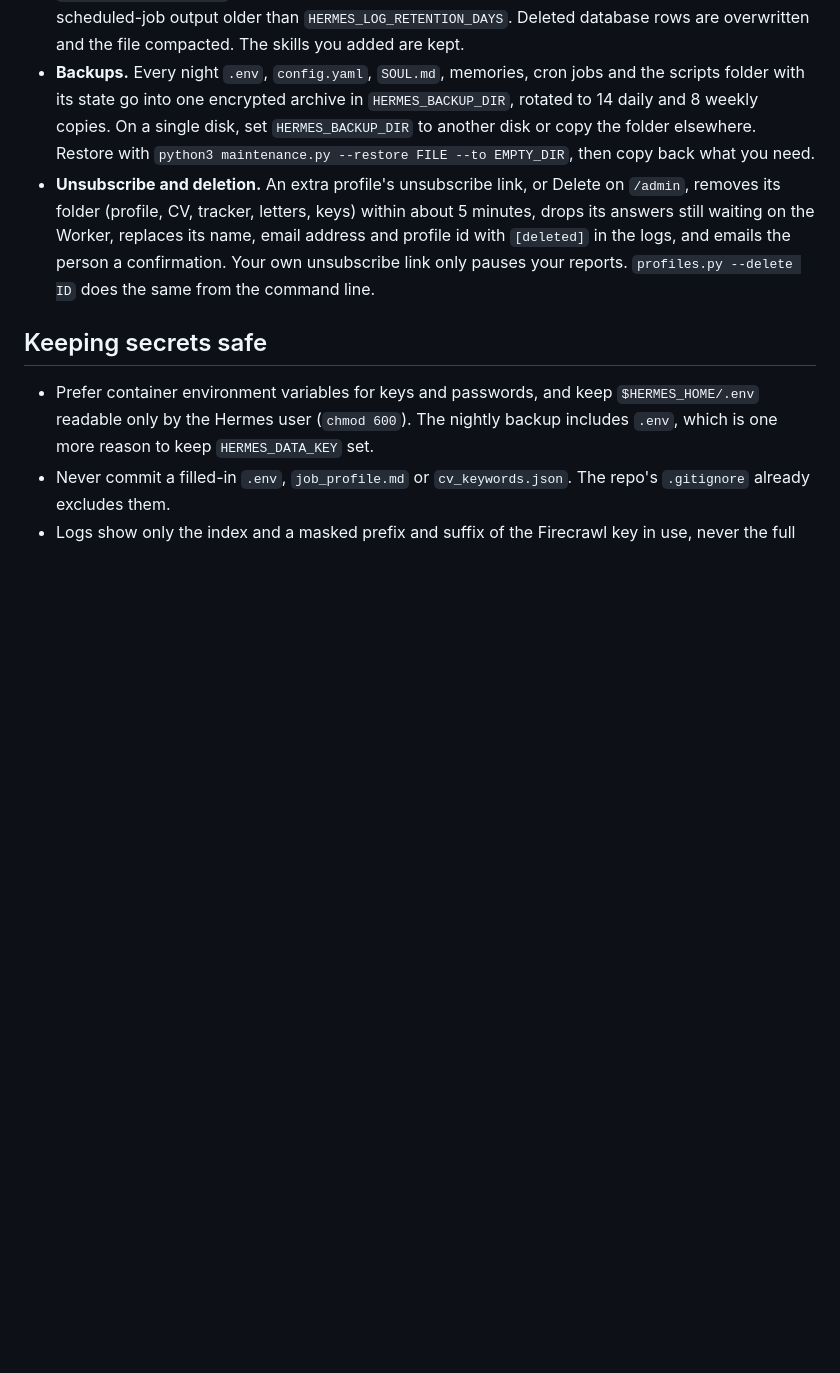
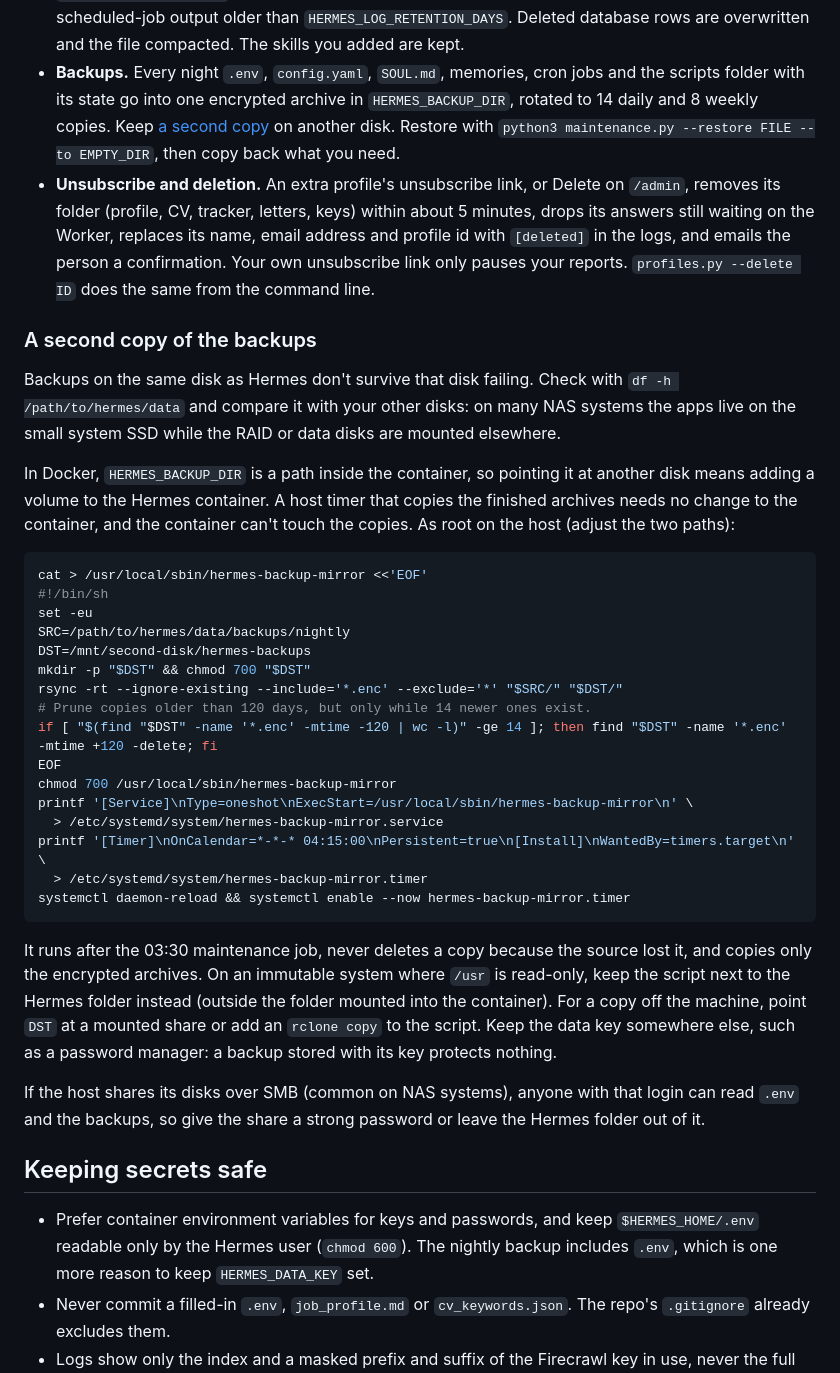
Before and after one commit to Metaheurist/HermitShell, a Markdown page: docs/configuration.md, the part around the change. GitHub-like rendering; blank space fills up the shorter version.

Commit message:
Docs: keep a second copy of the backups on another disk
Explains how to check whether the backups share a disk with Hermes (on many
NAS systems the apps live on the system SSD, not the RAID), gives a host
systemd timer that copies the encrypted archives to another disk or share
without changing the container, and warns that SMB shares of the Hermes folder
expose .env and the backups.

````diff
--- a/docs/configuration.md
+++ b/docs/configuration.md
@@ -149,14 +149,54 @@ This is how it is carried out:
   overwritten and the file compacted. The skills you added are kept.
 - **Backups.** Every night `.env`, `config.yaml`, `SOUL.md`, memories, cron jobs and the scripts
   folder with its state go into one encrypted archive in `HERMES_BACKUP_DIR`, rotated to 14 daily
-  and 8 weekly copies. On a single disk, set `HERMES_BACKUP_DIR` to another disk or copy the folder
-  elsewhere. Restore with `python3 maintenance.py --restore FILE --to EMPTY_DIR`, then copy back
+  and 8 weekly copies. Keep [a second copy](#a-second-copy-of-the-backups) on another disk.
+  Restore with `python3 maintenance.py --restore FILE --to EMPTY_DIR`, then copy back
   what you need.
 - **Unsubscribe and deletion.** An extra profile's unsubscribe link, or Delete on `/admin`,
   removes its folder (profile, CV, tracker, letters, keys) within about 5 minutes, drops its
   answers still waiting on the Worker, replaces its name, email address and profile id with
   `[deleted]` in the logs, and emails the person a confirmation. Your own unsubscribe link only
   pauses your reports. `profiles.py --delete ID` does the same from the command line.
+
+### A second copy of the backups
+
+Backups on the same disk as Hermes don't survive that disk failing. Check with
+`df -h /path/to/hermes/data` and compare it with your other disks: on many NAS systems the apps
+live on the small system SSD while the RAID or data disks are mounted elsewhere.
+
+In Docker, `HERMES_BACKUP_DIR` is a path inside the container, so pointing it at another disk means
+adding a volume to the Hermes container. A host timer that copies the finished archives needs no
+change to the container, and the container can't touch the copies. As root on the host (adjust the
+two paths):
+
+```sh
+cat > /usr/local/sbin/hermes-backup-mirror <<'EOF'
+#!/bin/sh
+set -eu
+SRC=/path/to/hermes/data/backups/nightly
+DST=/mnt/second-disk/hermes-backups
+mkdir -p "$DST" && chmod 700 "$DST"
+rsync -rt --ignore-existing --include='*.enc' --exclude='*' "$SRC/" "$DST/"
+# Prune copies older than 120 days, but only while 14 newer ones exist.
+if [ "$(find "$DST" -name '*.enc' -mtime -120 | wc -l)" -ge 14 ]; then find "$DST" -name '*.enc' -mtime +120 -delete; fi
+EOF
+chmod 700 /usr/local/sbin/hermes-backup-mirror
+printf '[Service]\nType=oneshot\nExecStart=/usr/local/sbin/hermes-backup-mirror\n' \
+  > /etc/systemd/system/hermes-backup-mirror.service
+printf '[Timer]\nOnCalendar=*-*-* 04:15:00\nPersistent=true\n[Install]\nWantedBy=timers.target\n' \
+  > /etc/systemd/system/hermes-backup-mirror.timer
+systemctl daemon-reload && systemctl enable --now hermes-backup-mirror.timer
+```
+
+It runs after the 03:30 maintenance job, never deletes a copy because the source lost it, and
+copies only the encrypted archives. On an immutable system where `/usr` is read-only, keep the
+script next to the Hermes folder instead (outside the folder mounted into the container). For a
+copy off the machine, point `DST` at a mounted share or add an `rclone copy` to the script. Keep
+the data key somewhere else, such as a password manager: a backup stored with its key protects
+nothing.
+
+If the host shares its disks over SMB (common on NAS systems), anyone with that login can read
+`.env` and the backups, so give the share a strong password or leave the Hermes folder out of it.
 
 ## Keeping secrets safe
 
````
Also changed, not shown: CHANGELOG.md (+3 -0 lines).
